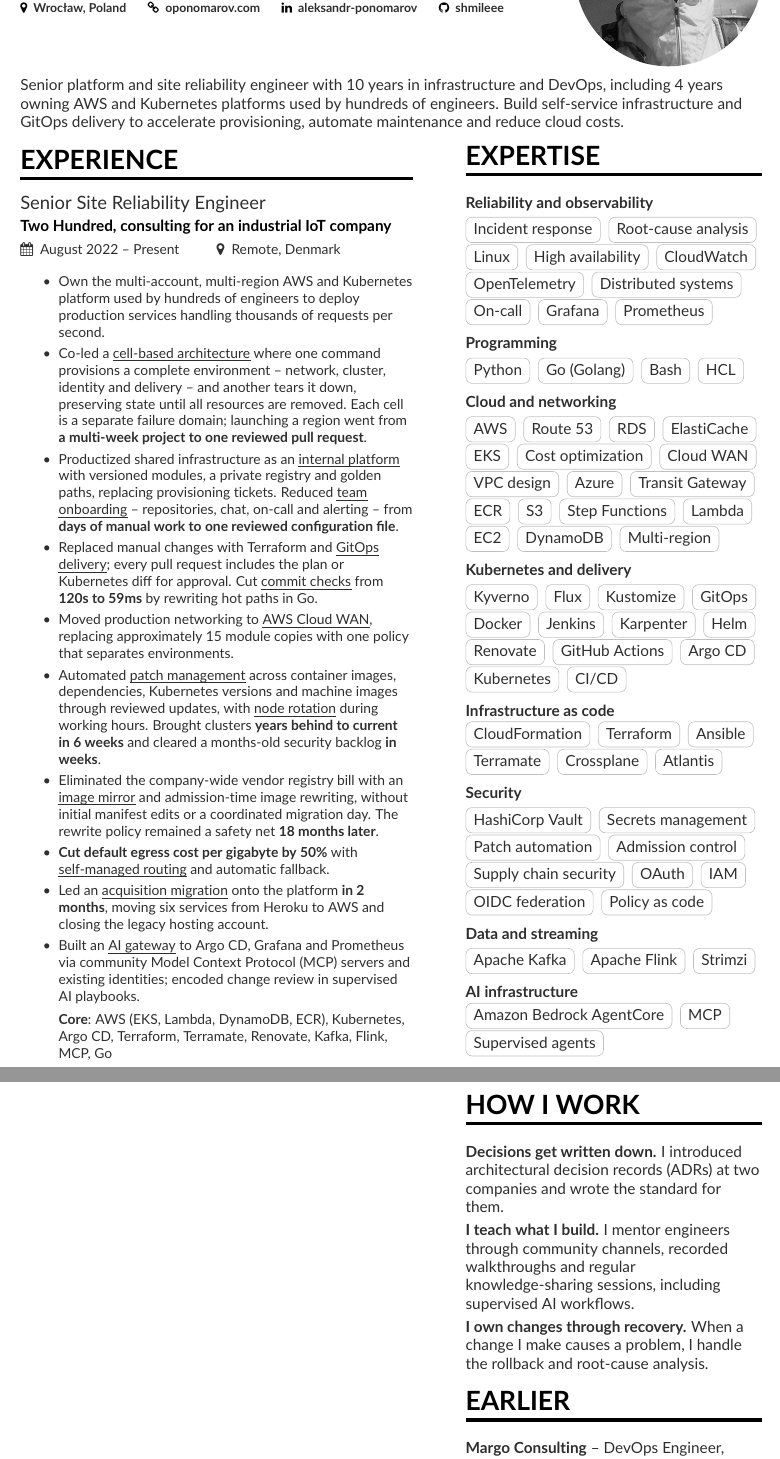
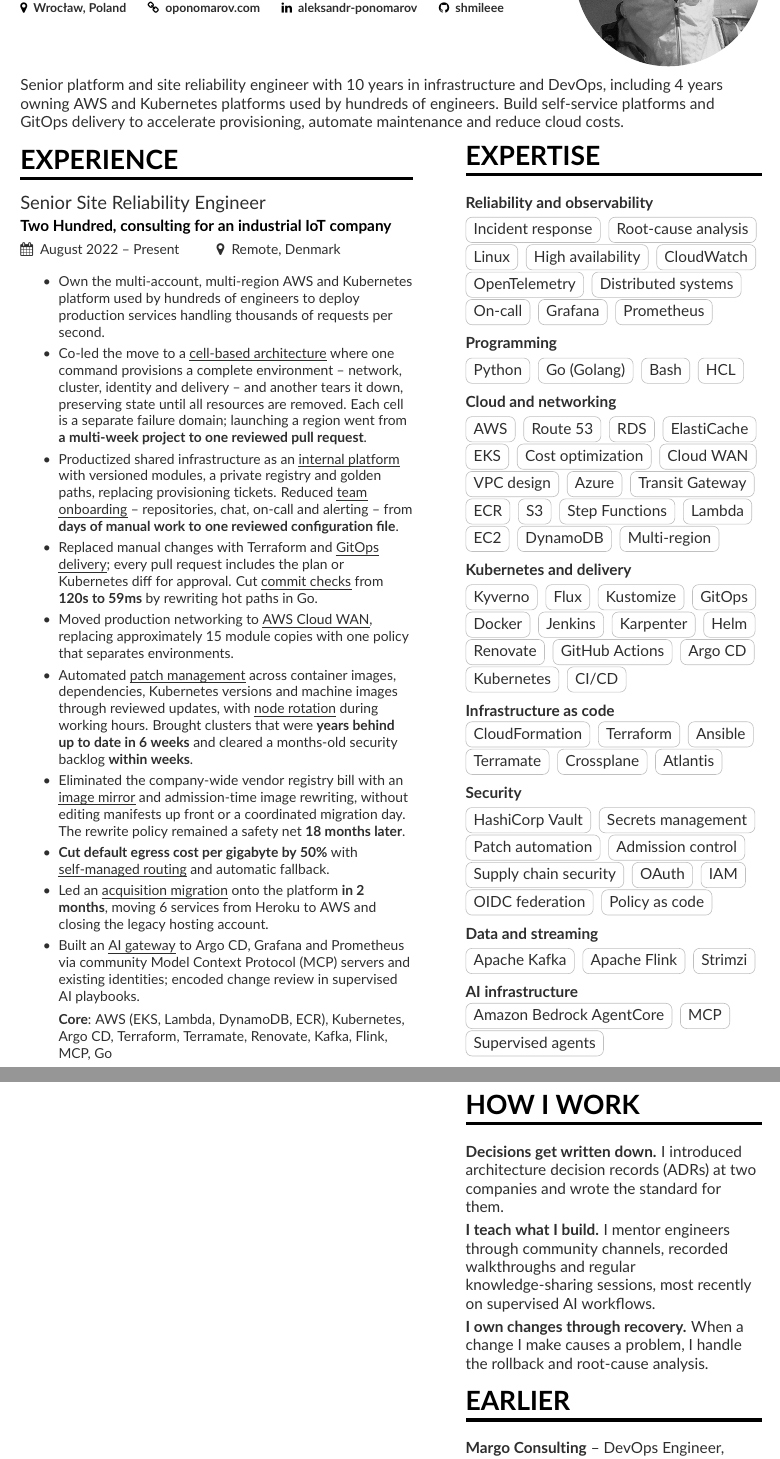
Before and after one commit to shmileee/cv, a LaTeX CV (src/cv.tex, which reads src/content/experience-part1.tex, src/content/summary.tex, src/preamble.tex): two parts of pages 1 and 3 of 3, joined at a grey line, cut so that both start at the same text. Compiled offline with pdfLaTeX.

Commit message:
style(cv): proofread wording and align date and number style
Smooth the awkward phrases (cell-based architecture lead-in, clusters
brought up to date, manifests edited up front, teaching paragraph),
spell out August and the acquisition service count, say "managed as
code" instead of the unexpanded IaC, drop the lone Oxford comma, space
the Earlier date ranges like the rest of the CV, and make the PDF
subject match the visible tagline.

```diff
--- a/src/content/experience-part1.tex
+++ b/src/content/experience-part1.tex
@@ -4,7 +4,7 @@
 \item Own the multi-account, multi-region AWS and Kubernetes platform used by
 hundreds of engineers to deploy production services handling thousands of
 requests per second.
-\item Co-led a \casestudy{cell-based
+\item Co-led the move to a \casestudy{cell-based
 architecture}{environments-you-can-create-and-destroy-with-one-command} where
 one command provisions a complete environment -- network, cluster, identity
 and delivery -- and another tears it down, preserving state until all resources
@@ -28,18 +28,18 @@
 management}{dependency-updates-from-quarterly-panic-to-background-noise} across
 container images, dependencies, Kubernetes versions and machine images through
 reviewed updates, with \casestudy{node
-rotation}{the-fleet-that-patches-itself} during working hours. Brought clusters
-\textbf{years behind to current in 6 weeks} and cleared a months-old security
-backlog \textbf{in weeks}.
+rotation}{the-fleet-that-patches-itself} during working hours. Brought clusters that were
+\textbf{years behind up to date in 6 weeks} and cleared a months-old security
+backlog \textbf{within weeks}.
 \item Eliminated the company-wide vendor registry bill with an
 \casestudy{image mirror}{leaving-docker-hub-without-anyone-noticing} and
-admission-time image rewriting, without initial manifest edits or a coordinated
+admission-time image rewriting, without editing manifests up front or a coordinated
 migration day. The rewrite policy remained a safety net \textbf{18 months later}.
 \item \textbf{Cut default egress cost per gigabyte by 50\%} with
 \casestudy{self-managed routing}{the-nat-bill-and-the-fix-that-went-upstream}
 and automatic fallback.
 \item Led an \casestudy{acquisition migration}{absorbing-an-acquisition} onto
-the platform \textbf{in 2 months}, moving six services from Heroku to AWS and
+the platform \textbf{in 2 months}, moving 6 services from Heroku to AWS and
 closing the legacy hosting account.
 \item Built an \casestudy{AI gateway}{safe-ai-tooling-for-every-developer} to
 Argo CD, Grafana and Prometheus via community Model Context Protocol (MCP)
--- a/src/content/summary.tex
+++ b/src/content/summary.tex
@@ -1,4 +1,4 @@
 Senior platform and site reliability engineer with 10 years in infrastructure
 and DevOps, including 4 years owning AWS and Kubernetes platforms used by
-hundreds of engineers. Build self-service infrastructure and GitOps delivery to accelerate
+hundreds of engineers. Build self-service platforms and GitOps delivery to accelerate
 provisioning, automate maintenance and reduce cloud costs.
--- a/src/preamble.tex
+++ b/src/preamble.tex
@@ -152,7 +152,7 @@
   pdfauthor  = {Oleksandr Ponomarov},
   % Must stay identical to the \tagline in content/header.tex: this string is
   % what a resume parser reads out of the document properties.
-  pdfsubject = {Senior Platform and Site Reliability Engineer (SRE)},
+  pdfsubject = {Senior Platform \& Site Reliability Engineer (SRE)},
   % Document-property keywords, for the parsers that index them. Every term
   % here is also set in visible text somewhere in the document -- this is an
   % index of the page, not a place to claim anything the page does not.
--- a/src/sidebars/page2.tex
+++ b/src/sidebars/page2.tex
@@ -25,13 +25,13 @@
 % to its own evidence makes the evidence look like it needed help.
 \cvsection{How I work}
 \smallskip
-\textbf{Decisions get written down.} I introduced architectural decision
+\textbf{Decisions get written down.} I introduced architecture decision
 records (ADRs) at two companies and wrote the standard for them.
 
 \smallskip
 \textbf{I teach what I build.} I mentor engineers through community channels,
-recorded walkthroughs and regular knowledge-sharing sessions, including
-supervised AI workflows.
+recorded walkthroughs and regular knowledge-sharing sessions, most recently
+on supervised AI workflows.
 
 \smallskip
 \textbf{I own changes through recovery.} When a change I make causes a
@@ -41,6 +41,4 @@
 % are a timeline, not an argument.
 \cvsection{Earlier}
 \smallskip
-\textbf{Margo Consulting} -- DevOps Engineer, 2018--2019. Automated
-configuration with Ansible, and moved secrets out of thousands of legacy
-configuration files, which is what cleared the project's security audit.
+\textbf{Margo Consulting} -- DevOps Engineer, 2018 -- 2019. Automated
```
Also changed, not shown: src/content/experience-part1.tex (6 more changed lines), src/sidebars/page2.tex (10 more changed lines).
